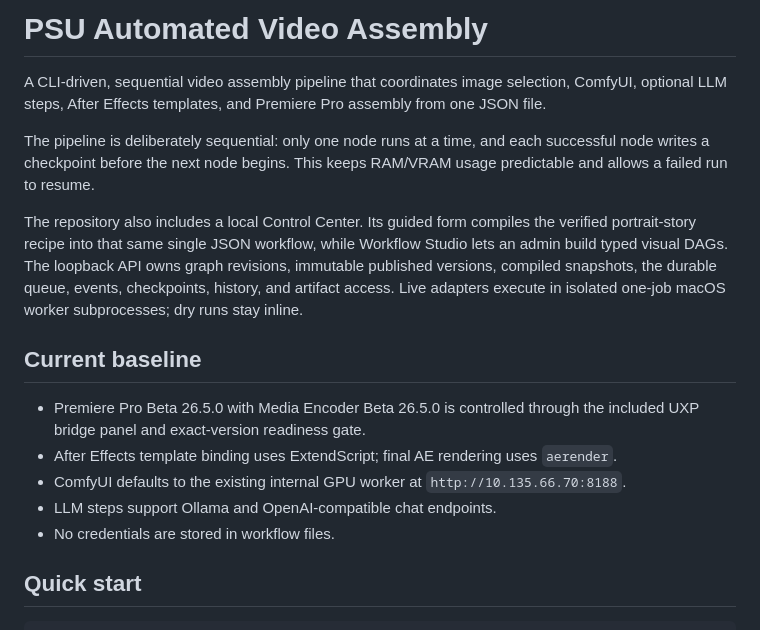
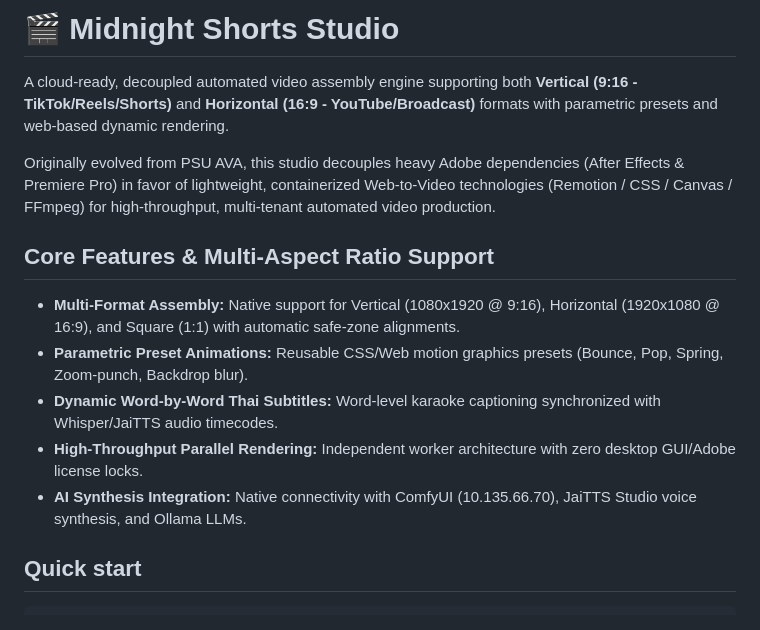
Before and after one commit to Solarish/Midnight-Shorts-Studio, a Markdown page: README.md, the part around the change. Rendered like a GitHub page.

Commit message:
docs: expand scope to support both vertical (9:16) and horizontal (16:9) multi-format assembly

```diff
--- a/README.md
+++ b/README.md
@@ -1,18 +1,16 @@
-# PSU Automated Video Assembly
+# 🎬 Midnight Shorts Studio
 
-A CLI-driven, sequential video assembly pipeline that coordinates image selection, ComfyUI, optional LLM steps, After Effects templates, and Premiere Pro assembly from one JSON file.
+A cloud-ready, decoupled automated video assembly engine supporting both **Vertical (9:16 - TikTok/Reels/Shorts)** and **Horizontal (16:9 - YouTube/Broadcast)** formats with parametric presets and web-based dynamic rendering.
 
-The pipeline is deliberately sequential: only one node runs at a time, and each successful node writes a checkpoint before the next node begins. This keeps RAM/VRAM usage predictable and allows a failed run to resume.
+Originally evolved from PSU AVA, this studio decouples heavy Adobe dependencies (After Effects & Premiere Pro) in favor of lightweight, containerized Web-to-Video technologies (Remotion / CSS / Canvas / FFmpeg) for high-throughput, multi-tenant automated video production.
 
-The repository also includes a local Control Center. Its guided form compiles the verified portrait-story recipe into that same single JSON workflow, while Workflow Studio lets an admin build typed visual DAGs. The loopback API owns graph revisions, immutable published versions, compiled snapshots, the durable queue, events, checkpoints, history, and artifact access. Live adapters execute in isolated one-job macOS worker subprocesses; dry runs stay inline.
+## Core Features & Multi-Aspect Ratio Support
 
-## Current baseline
-
-- Premiere Pro Beta 26.5.0 with Media Encoder Beta 26.5.0 is controlled through the included UXP bridge panel and exact-version readiness gate.
-- After Effects template binding uses ExtendScript; final AE rendering uses `aerender`.
-- ComfyUI defaults to the existing internal GPU worker at `http://10.135.66.70:8188`.
-- LLM steps support Ollama and OpenAI-compatible chat endpoints.
-- No credentials are stored in workflow files.
+- **Multi-Format Assembly:** Native support for Vertical (1080x1920 @ 9:16), Horizontal (1920x1080 @ 16:9), and Square (1:1) with automatic safe-zone alignments.
+- **Parametric Preset Animations:** Reusable CSS/Web motion graphics presets (Bounce, Pop, Spring, Zoom-punch, Backdrop blur).
+- **Dynamic Word-by-Word Thai Subtitles:** Word-level karaoke captioning synchronized with Whisper/JaiTTS audio timecodes.
+- **High-Throughput Parallel Rendering:** Independent worker architecture with zero desktop GUI/Adobe license locks.
+- **AI Synthesis Integration:** Native connectivity with ComfyUI (10.135.66.70), JaiTTS Studio voice synthesis, and Ollama LLMs.
 
 ## Quick start
 
```
